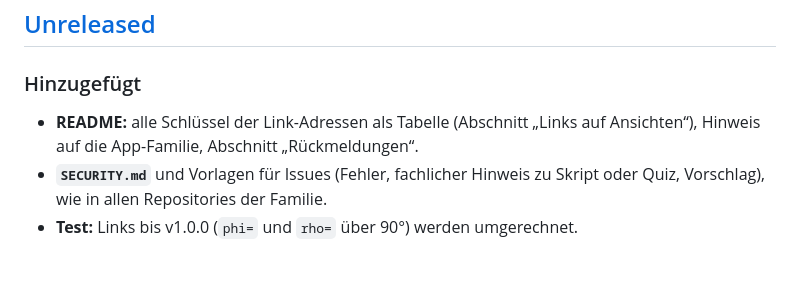
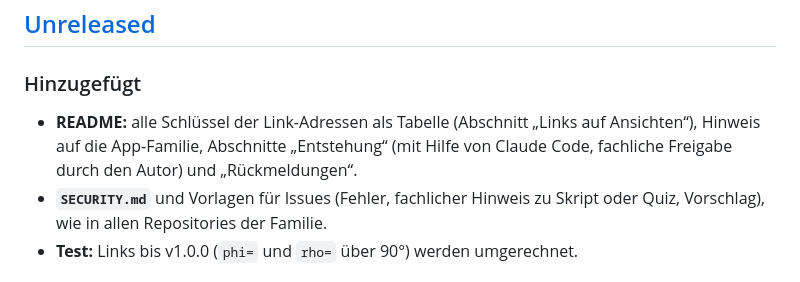
Before and after one commit to manganite/stereography, a Markdown page: CHANGELOG.md, the part around the change. GitHub-like rendering.

```diff
--- a/CHANGELOG.md
+++ b/CHANGELOG.md
@@ -8,7 +8,7 @@ Das Format folgt [Keep a Changelog](https://keepachangelog.com/de/1.1.0/), die V
 
 ### Hinzugefügt
 
-- **README:** alle Schlüssel der Link-Adressen als Tabelle (Abschnitt „Links auf Ansichten“), Hinweis auf die App-Familie, Abschnitt „Rückmeldungen“.
+- **README:** alle Schlüssel der Link-Adressen als Tabelle (Abschnitt „Links auf Ansichten“), Hinweis auf die App-Familie, Abschnitte „Entstehung“ (mit Hilfe von Claude Code, fachliche Freigabe durch den Autor) und „Rückmeldungen“.
 - **`SECURITY.md`** und Vorlagen für Issues (Fehler, fachlicher Hinweis zu Skript oder Quiz, Vorschlag), wie in allen Repositories der Familie.
 - **Test:** Links bis v1.0.0 (`phi=` und `rho=` über 90°) werden umgerechnet.
 
```
Also changed, not shown: README.md (+4 -0 lines).
